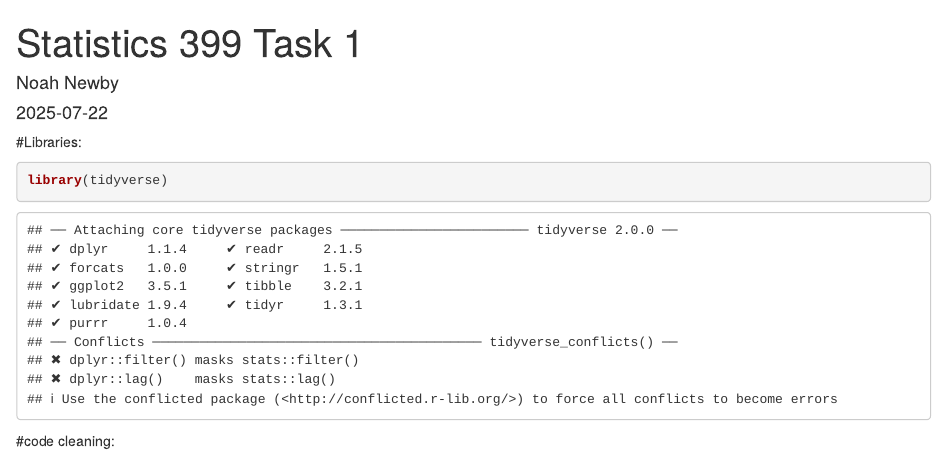
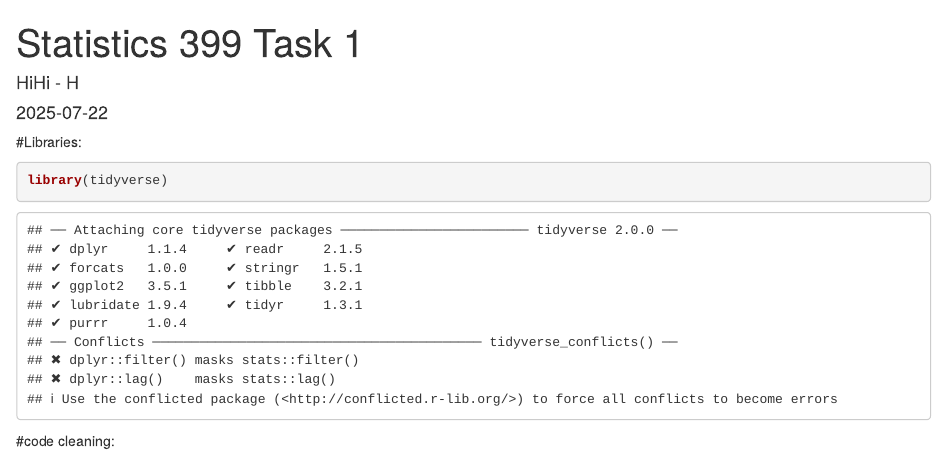
Before and after one commit to Stormo77/STATS-399-Task-1, an R Markdown document (stats_399_task_1.Rmd): the page in a window 1100 px wide, from its top. Rendered offline with R 4.5, knitr and Pandoc, with nearby package versions.

Commit message:
Update stats_399_task_1.Rmd

```diff
--- a/stats_399_task_1.Rmd
+++ b/stats_399_task_1.Rmd
@@ -1,6 +1,6 @@
 ---
 title: "Statistics 399 Task 1"
-author: "Noah Newby"
+author: "HiHi - H"
 date: "2025-07-22"
 output: html_document
 ---
```
